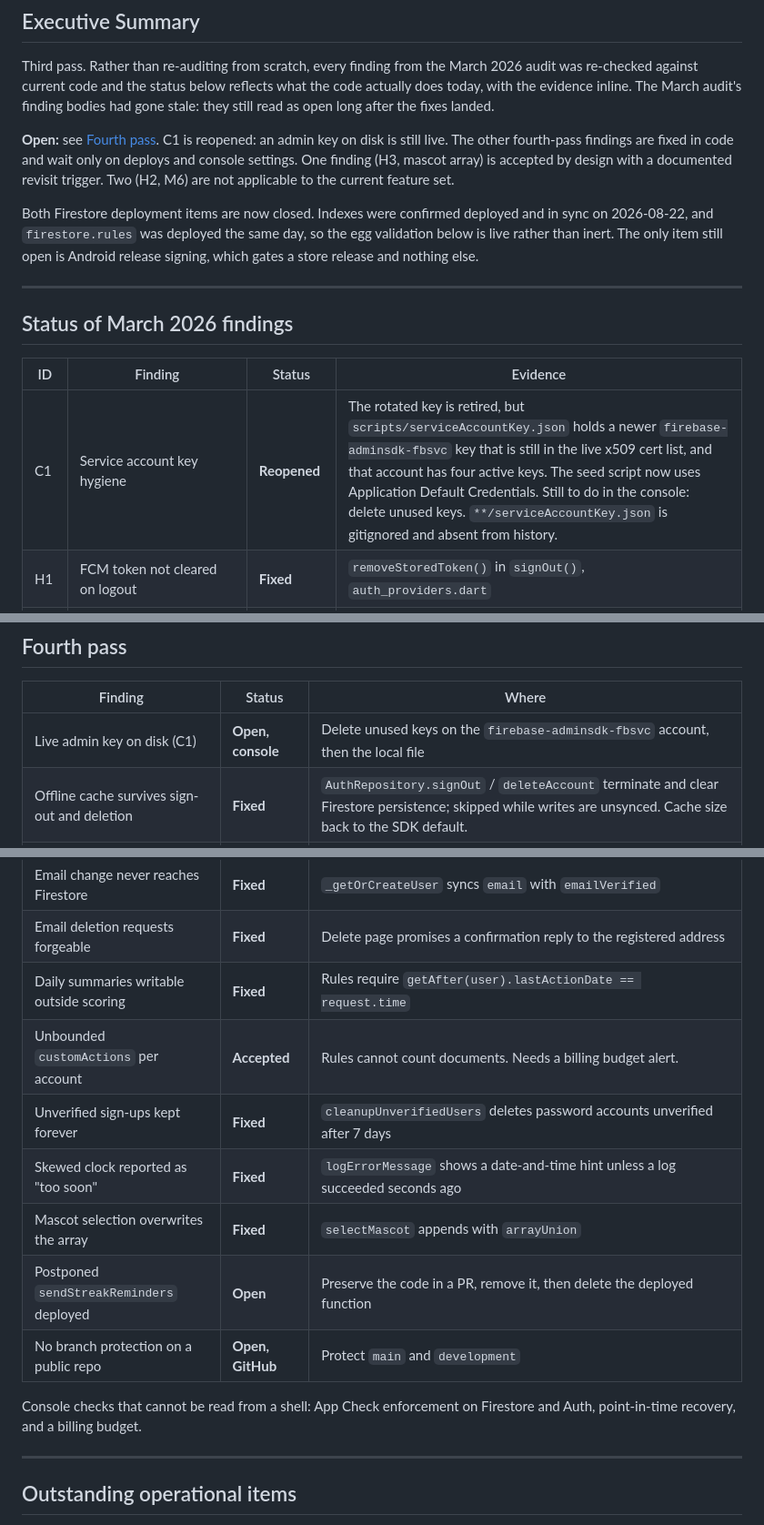
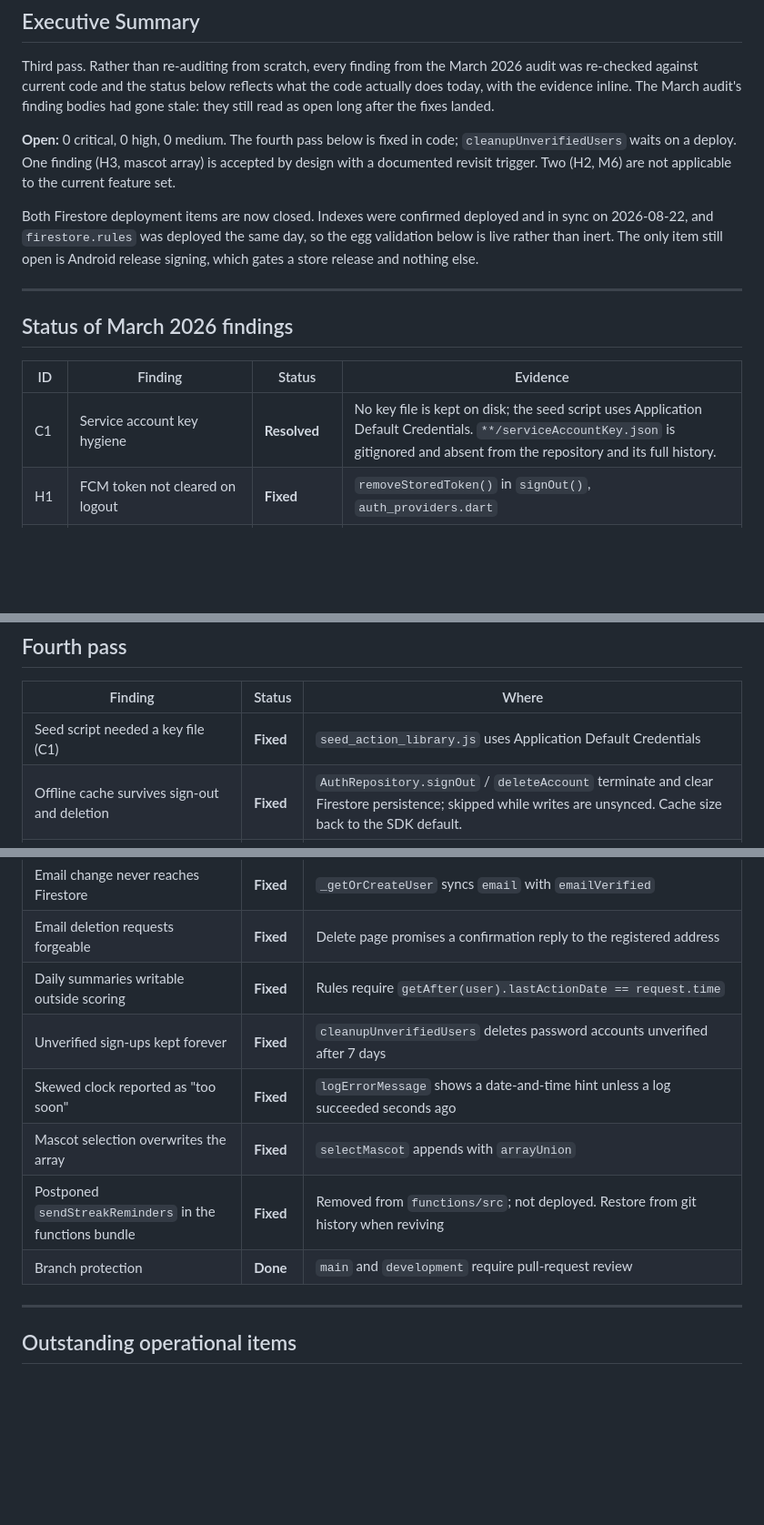
Before and after one commit to Miles-and-miles-away/Seed, a Markdown page: Plan/SECURITY_REPORT.md, 3 parts joined by grey strips. Shown at 91% size. GitHub-like rendering; blank space fills up the shorter version.

Commit message:
docs: close stale security findings and keep open items private

```diff
--- a/Plan/SECURITY_REPORT.md
+++ b/Plan/SECURITY_REPORT.md
@@ -16,9 +16,8 @@ below reflects what the code actually does today, with the evidence
 inline. The March audit's finding bodies had gone stale: they still read
 as open long after the fixes landed.
 
-**Open:** see [Fourth pass](#fourth-pass). C1 is reopened: an admin
-key on disk is still live. The other fourth-pass findings are fixed in
-code and wait only on deploys and console settings.
+**Open:** 0 critical, 0 high, 0 medium. The fourth pass below is
+fixed in code; `cleanupUnverifiedUsers` waits on a deploy.
 One finding (H3, mascot array) is accepted by design with a documented
 revisit trigger. Two (H2, M6) are not applicable to the current feature
 set.
@@ -35,7 +34,7 @@ and nothing else.
 
 | ID | Finding | Status | Evidence |
 |---|---|---|---|
-| C1 | Service account key hygiene | **Reopened** | The rotated key is retired, but `scripts/serviceAccountKey.json` holds a newer `firebase-adminsdk-fbsvc` key that is still in the live x509 cert list, and that account has four active keys. The seed script now uses Application Default Credentials. Still to do in the console: delete unused keys. `**/serviceAccountKey.json` is gitignored and absent from history. |
+| C1 | Service account key hygiene | **Resolved** | No key file is kept on disk; the seed script uses Application Default Credentials. `**/serviceAccountKey.json` is gitignored and absent from the repository and its full history. |
 | H1 | FCM token not cleared on logout | **Fixed** | `removeStoredToken()` in `signOut()`, `auth_providers.dart` |
 | H2 | No Dart obfuscation | **N/A** | No release pipeline exists. CI smoke-builds `--debug` only. Obfuscated commands are documented in CLAUDE.md for when one is added. |
 | H3 | Mascot data not validated server-side | **Accepted by design** | See below. |
@@ -121,22 +120,18 @@ Covered by 8 tests in `test/firestore/firestore.rules.test.js` under
 
 | Finding | Status | Where |
 |---|---|---|
-| Live admin key on disk (C1) | **Open, console** | Delete unused keys on the `firebase-adminsdk-fbsvc` account, then the local file |
+| Seed script needed a key file (C1) | **Fixed** | `seed_action_library.js` uses Application Default Credentials |
 | Offline cache survives sign-out and deletion | **Fixed** | `AuthRepository.signOut` / `deleteAccount` terminate and clear Firestore persistence; skipped while writes are unsynced. Cache size back to the SDK default. |
 | Social users delete without re-auth | **Fixed** | `reauthenticateWithSocialProvider` before deletion; server checks `auth_time` |
 | Apple sign-in without nonce | **Fixed** | SHA-256 nonce in `_appleCredential`, raw nonce passed to Firebase |
 | Email change never reaches Firestore | **Fixed** | `_getOrCreateUser` syncs `email` with `emailVerified` |
 | Email deletion requests forgeable | **Fixed** | Delete page promises a confirmation reply to the registered address |
 | Daily summaries writable outside scoring | **Fixed** | Rules require `getAfter(user).lastActionDate == request.time` |
-| Unbounded `customActions` per account | **Accepted** | Rules cannot count documents. Needs a billing budget alert. |
 | Unverified sign-ups kept forever | **Fixed** | `cleanupUnverifiedUsers` deletes password accounts unverified after 7 days |
 | Skewed clock reported as "too soon" | **Fixed** | `logErrorMessage` shows a date-and-time hint unless a log succeeded seconds ago |
 | Mascot selection overwrites the array | **Fixed** | `selectMascot` appends with `arrayUnion` |
-| Postponed `sendStreakReminders` deployed | **Open** | Preserve the code in a PR, remove it, then delete the deployed function |
-| No branch protection on a public repo | **Open, GitHub** | Protect `main` and `development` |
-
-Console checks that cannot be read from a shell: App Check enforcement
-on Firestore and Auth, point-in-time recovery, and a billing budget.
+| Postponed `sendStreakReminders` in the functions bundle | **Fixed** | Removed from `functions/src`; not deployed. Restore from git history when reviving |
+| Branch protection | **Done** | `main` and `development` require pull-request review |
 
 ---
 
```
Also changed, not shown: other parts of Plan/SECURITY_REPORT.md (+1 -1 lines).
